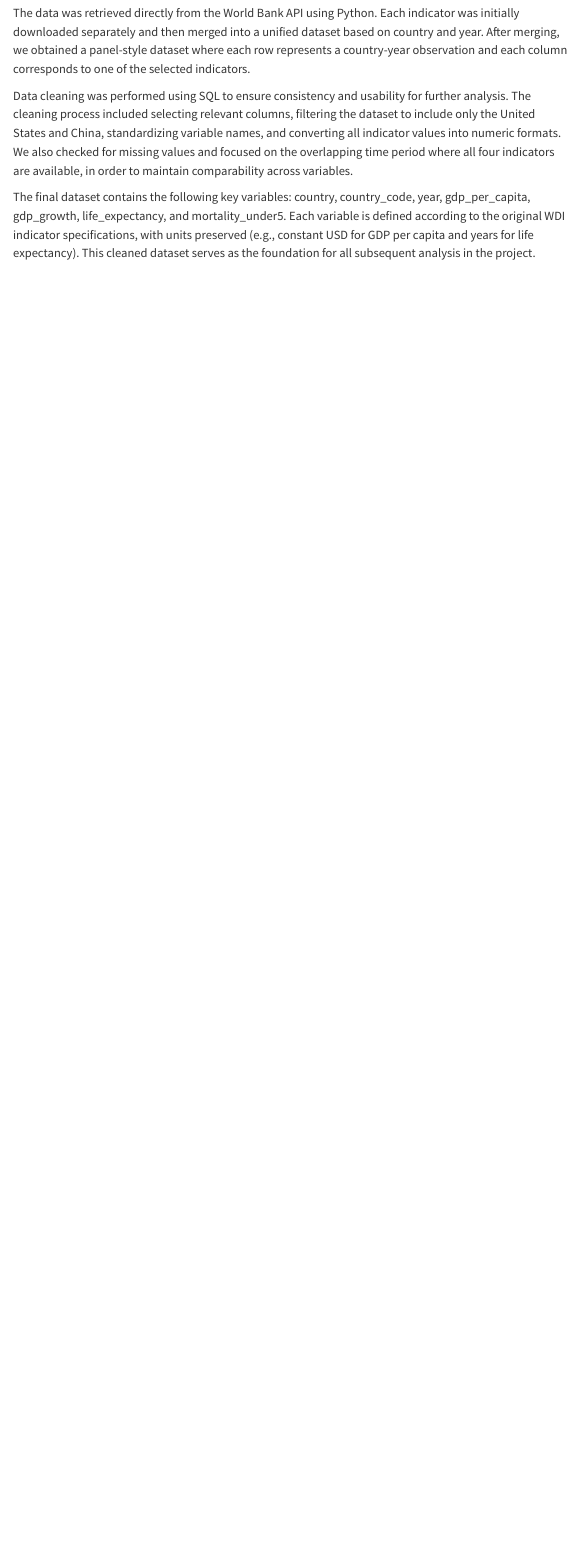
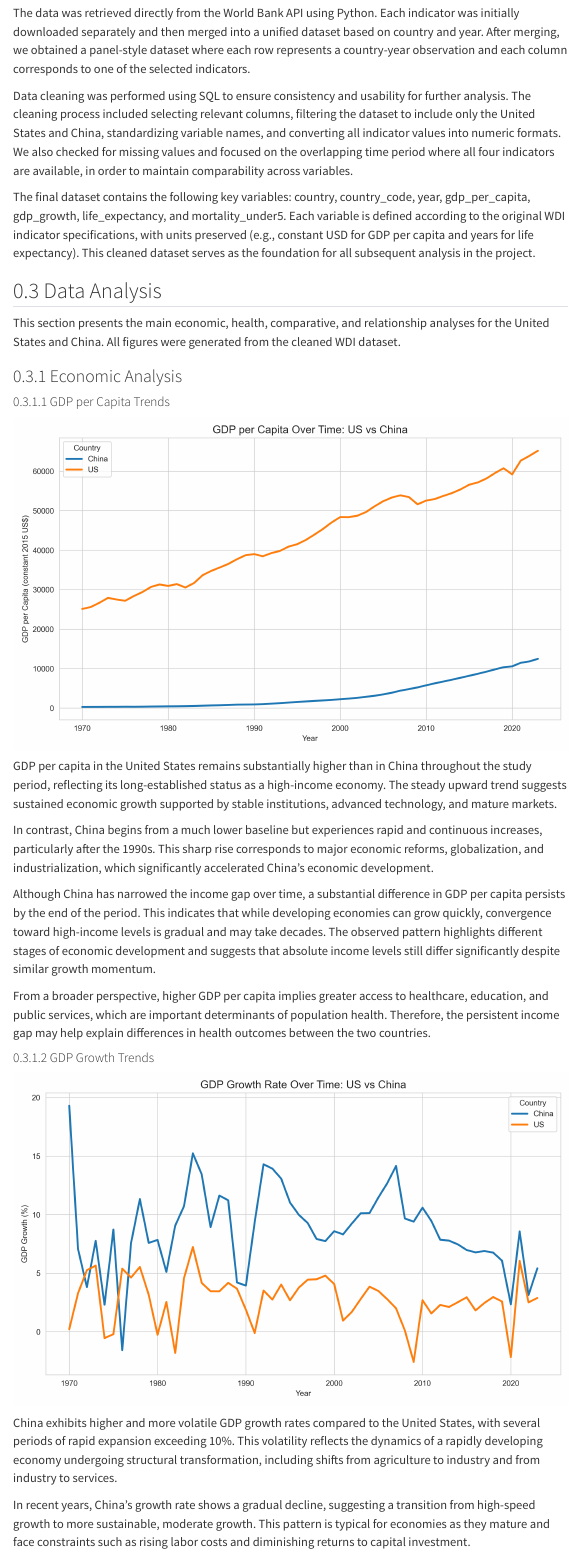
Before and after one commit to MinnaLai/datasci350_final_project, a Quarto document (project-report.qmd): the page in a window 1100 px wide, from 1270 px down. Rendered offline with R 4.5, knitr and Pandoc in place of Quarto, with nearby package versions; menus at the side of the page are left out.

Commit message:
Add economic analysis section

```diff
--- a/project-report.qmd
+++ b/project-report.qmd
@@ -47,3 +47,29 @@ The data was retrieved directly from the World Bank API using Python. Each indic
 Data cleaning was performed using SQL to ensure consistency and usability for further analysis. The cleaning process included selecting relevant columns, filtering the dataset to include only the United States and China, standardizing variable names, and converting all indicator values into numeric formats. We also checked for missing values and focused on the overlapping time period where all four indicators are available, in order to maintain comparability across variables.
 
 The final dataset contains the following key variables: country, country_code, year, gdp_per_capita, gdp_growth, life_expectancy, and mortality_under5. Each variable is defined according to the original WDI indicator specifications, with units preserved (e.g., constant USD for GDP per capita and years for life expectancy). This cleaned dataset serves as the foundation for all subsequent analysis in the project.
+
+## Data Analysis
+This section presents the main economic, health, comparative, and relationship analyses for the United States and China. All figures were generated from the cleaned WDI dataset.
+
+### Economic Analysis
+
+#### GDP per Capita Trends
+
+![](figures/gdp_per_capita_trend.png){fig-alt="Line plot of GDP per capita trends in the United States and China over time"}
+
+GDP per capita in the United States remains substantially higher than in China throughout the study period, reflecting its long-established status as a high-income economy. The steady upward trend suggests sustained economic growth supported by stable institutions, advanced technology, and mature markets.
+
+In contrast, China begins from a much lower baseline but experiences rapid and continuous increases, particularly after the 1990s. This sharp rise corresponds to major economic reforms, globalization, and industrialization, which significantly accelerated China’s economic development.
+
+Although China has narrowed the income gap over time, a substantial difference in GDP per capita persists by the end of the period. This indicates that while developing economies can grow quickly, convergence toward high-income levels is gradual and may take decades. The observed pattern highlights different stages of economic development and suggests that absolute income levels still differ significantly despite similar growth momentum.
+
+From a broader perspective, higher GDP per capita implies greater access to healthcare, education, and public services, which are important determinants of population health. Therefore, the persistent income gap may help explain differences in health outcomes between the two countries.
+
+
+#### GDP Growth Trends
+
+![](figures/gdp_growth_trend.png){fig-alt="Line plot of annual GDP growth rates in the United States and China over time"}
+
+China exhibits higher and more volatile GDP growth rates compared to the United States, with several periods of rapid expansion exceeding 10%. This volatility reflects the dynamics of a rapidly developing economy undergoing structural transformation, including shifts from agriculture to industry and from industry to services.
+
+In recent years, China’s growth rate shows a gradual decline, suggesting a transition from high-speed growth to more sustainable, moderate growth. This pattern is typical for economies as they mature and face constraints such as rising labor costs and diminishing returns to capital investment.
```
Also changed, not shown: project-report.qmd (4 more changed lines).
